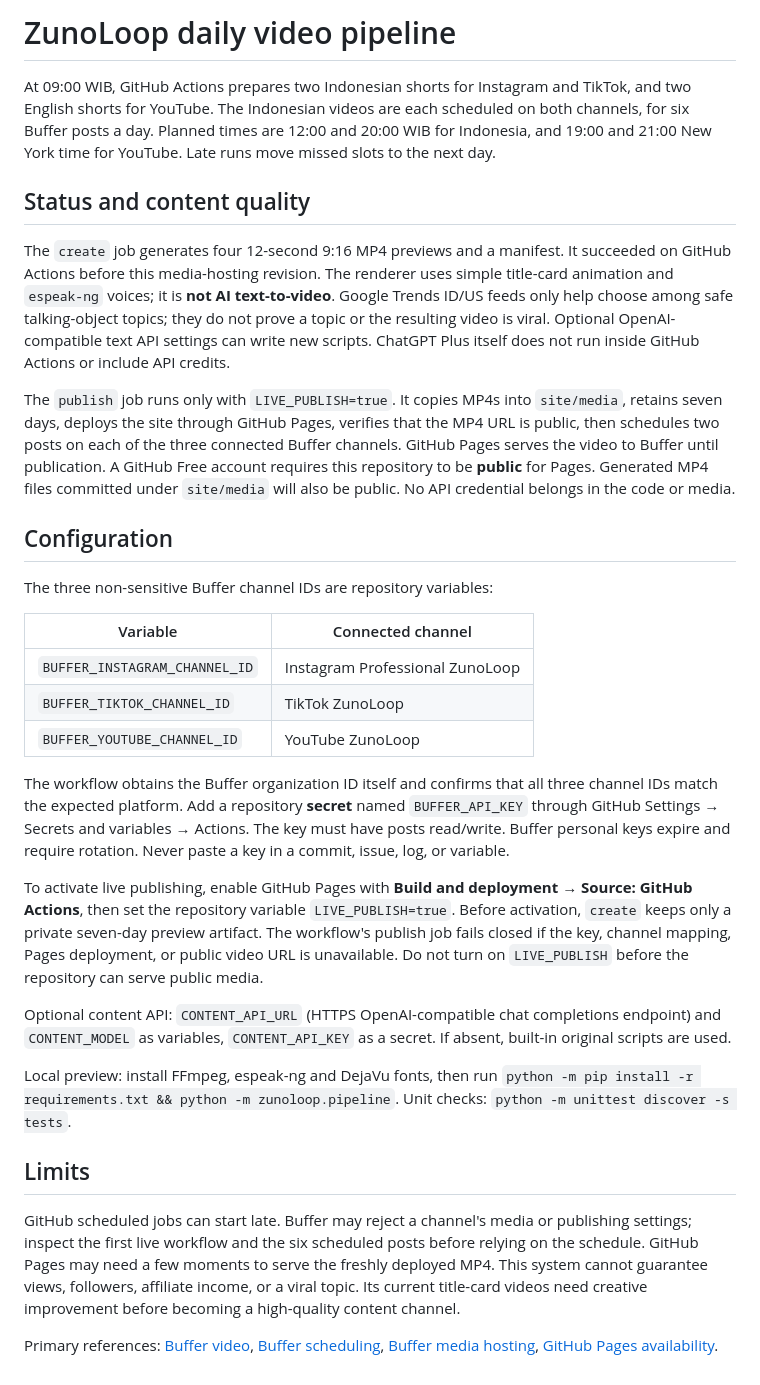
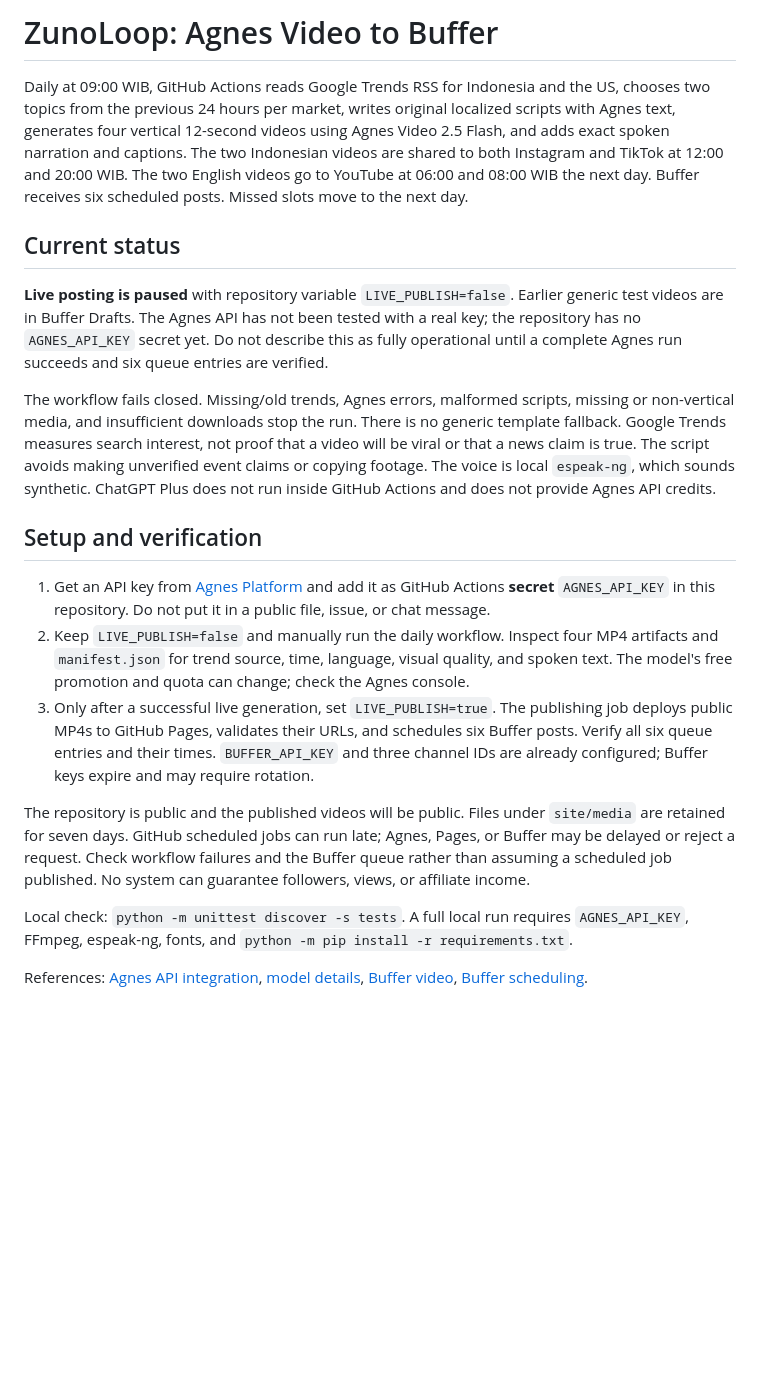
Before and after one commit to syahpurbachtiar-oss/zunoloop-automation, a Markdown page: README.md, the part around the change. Drawn GitHub-style; blank space fills up the shorter version.

Commit message:
Wire trend-grounded Agnes videos into Buffer pipeline

```diff
--- a/README.md
+++ b/README.md
@@ -1,33 +1,21 @@
-# ZunoLoop daily video pipeline
+# ZunoLoop: Agnes Video to Buffer
 
-At 09:00 WIB, GitHub Actions prepares two Indonesian shorts for Instagram and TikTok, and two English shorts for YouTube. The Indonesian videos are each scheduled on both channels, for six Buffer posts a day. Planned times are 12:00 and 20:00 WIB for Indonesia, and 19:00 and 21:00 New York time for YouTube. Late runs move missed slots to the next day.
+Daily at 09:00 WIB, GitHub Actions reads Google Trends RSS for Indonesia and the US, chooses two topics from the previous 24 hours per market, writes original localized scripts with Agnes text, generates four vertical 12-second videos using Agnes Video 2.5 Flash, and adds exact spoken narration and captions. The two Indonesian videos are shared to both Instagram and TikTok at 12:00 and 20:00 WIB. The two English videos go to YouTube at 06:00 and 08:00 WIB the next day. Buffer receives six scheduled posts. Missed slots move to the next day.
 
-## Status and content quality
+## Current status
 
-The `create` job generates four 12-second 9:16 MP4 previews and a manifest. It succeeded on GitHub Actions before this media-hosting revision. The renderer uses simple title-card animation and `espeak-ng` voices; it is **not AI text-to-video**. Google Trends ID/US feeds only help choose among safe talking-object topics; they do not prove a topic or the resulting video is viral. Optional OpenAI-compatible text API settings can write new scripts. ChatGPT Plus itself does not run inside GitHub Actions or include API credits.
+**Live posting is paused** with repository variable `LIVE_PUBLISH=false`. Earlier generic test videos are in Buffer Drafts. The Agnes API has not been tested with a real key; the repository has no `AGNES_API_KEY` secret yet. Do not describe this as fully operational until a complete Agnes run succeeds and six queue entries are verified.
 
-The `publish` job runs only with `LIVE_PUBLISH=true`. It copies MP4s into `site/media`, retains seven days, deploys the site through GitHub Pages, verifies that the MP4 URL is public, then schedules two posts on each of the three connected Buffer channels. GitHub Pages serves the video to Buffer until publication. A GitHub Free account requires this repository to be **public** for Pages. Generated MP4 files committed under `site/media` will also be public. No API credential belongs in the code or media.
+The workflow fails closed. Missing/old trends, Agnes errors, malformed scripts, missing or non-vertical media, and insufficient downloads stop the run. There is no generic template fallback. Google Trends measures search interest, not proof that a video will be viral or that a news claim is true. The script avoids making unverified event claims or copying footage. The voice is local `espeak-ng`, which sounds synthetic. ChatGPT Plus does not run inside GitHub Actions and does not provide Agnes API credits.
 
-## Configuration
+## Setup and verification
 
-The three non-sensitive Buffer channel IDs are repository variables:
+1. Get an API key from [Agnes Platform](https://platform.agnes-ai.com/) and add it as GitHub Actions **secret** `AGNES_API_KEY` in this repository. Do not put it in a public file, issue, or chat message.
+2. Keep `LIVE_PUBLISH=false` and manually run the daily workflow. Inspect four MP4 artifacts and `manifest.json` for trend source, time, language, visual quality, and spoken text. The model's free promotion and quota can change; check the Agnes console.
+3. Only after a successful live generation, set `LIVE_PUBLISH=true`. The publishing job deploys public MP4s to GitHub Pages, validates their URLs, and schedules six Buffer posts. Verify all six queue entries and their times. `BUFFER_API_KEY` and three channel IDs are already configured; Buffer keys expire and may require rotation.
 
-| Variable | Connected channel |
-| --- | --- |
-| `BUFFER_INSTAGRAM_CHANNEL_ID` | Instagram Professional ZunoLoop |
-| `BUFFER_TIKTOK_CHANNEL_ID` | TikTok ZunoLoop |
-| `BUFFER_YOUTUBE_CHANNEL_ID` | YouTube ZunoLoop |
+The repository is public and the published videos will be public. Files under `site/media` are retained for seven days. GitHub scheduled jobs can run late; Agnes, Pages, or Buffer may be delayed or reject a request. Check workflow failures and the Buffer queue rather than assuming a scheduled job published. No system can guarantee followers, views, or affiliate income.
 
-The workflow obtains the Buffer organization ID itself and confirms that all three channel IDs match the expected platform. Add a repository **secret** named `BUFFER_API_KEY` through GitHub Settings → Secrets and variables → Actions. The key must have posts read/write. Buffer personal keys expire and require rotation. Never paste a key in a commit, issue, log, or variable.
+Local check: `python -m unittest discover -s tests`. A full local run requires `AGNES_API_KEY`, FFmpeg, espeak-ng, fonts, and `python -m pip install -r requirements.txt`.
 
-To activate live publishing, enable GitHub Pages with **Build and deployment → Source: GitHub Actions**, then set the repository variable `LIVE_PUBLISH=true`. Before activation, `create` keeps only a private seven-day preview artifact. The workflow's publish job fails closed if the key, channel mapping, Pages deployment, or public video URL is unavailable. Do not turn on `LIVE_PUBLISH` before the repository can serve public media.
-
-Optional content API: `CONTENT_API_URL` (HTTPS OpenAI-compatible chat completions endpoint) and `CONTENT_MODEL` as variables, `CONTENT_API_KEY` as a secret. If absent, built-in original scripts are used.
-
-Local preview: install FFmpeg, espeak-ng and DejaVu fonts, then run `python -m pip install -r requirements.txt && python -m zunoloop.pipeline`. Unit checks: `python -m unittest discover -s tests`.
-
-## Limits
-
-GitHub scheduled jobs can start late. Buffer may reject a channel's media or publishing settings; inspect the first live workflow and the six scheduled posts before relying on the schedule. GitHub Pages may need a few moments to serve the freshly deployed MP4. This system cannot guarantee views, followers, affiliate income, or a viral topic. Its current title-card videos need creative improvement before becoming a high-quality content channel.
-
-Primary references: [Buffer video](https://developers.buffer.com/examples/create-video-post.html), [Buffer scheduling](https://developers.buffer.com/guides/posts-and-scheduling.html), [Buffer media hosting](https://developers.buffer.com/guides/hosting-media.html), [GitHub Pages availability](https://docs.github.com/en/pages/getting-started-with-github-pages/what-is-github-pages).
+References: [Agnes API integration](https://github.com/AgnesAI-Labs/skills/blob/main/agnes-ai-models/SKILL.md), [model details](https://github.com/AgnesAI-Labs/skills/blob/main/agnes-ai-models/references/model_catalog.md), [Buffer video](https://developers.buffer.com/examples/create-video-post.html), [Buffer scheduling](https://developers.buffer.com/guides/posts-and-scheduling.html).
```
